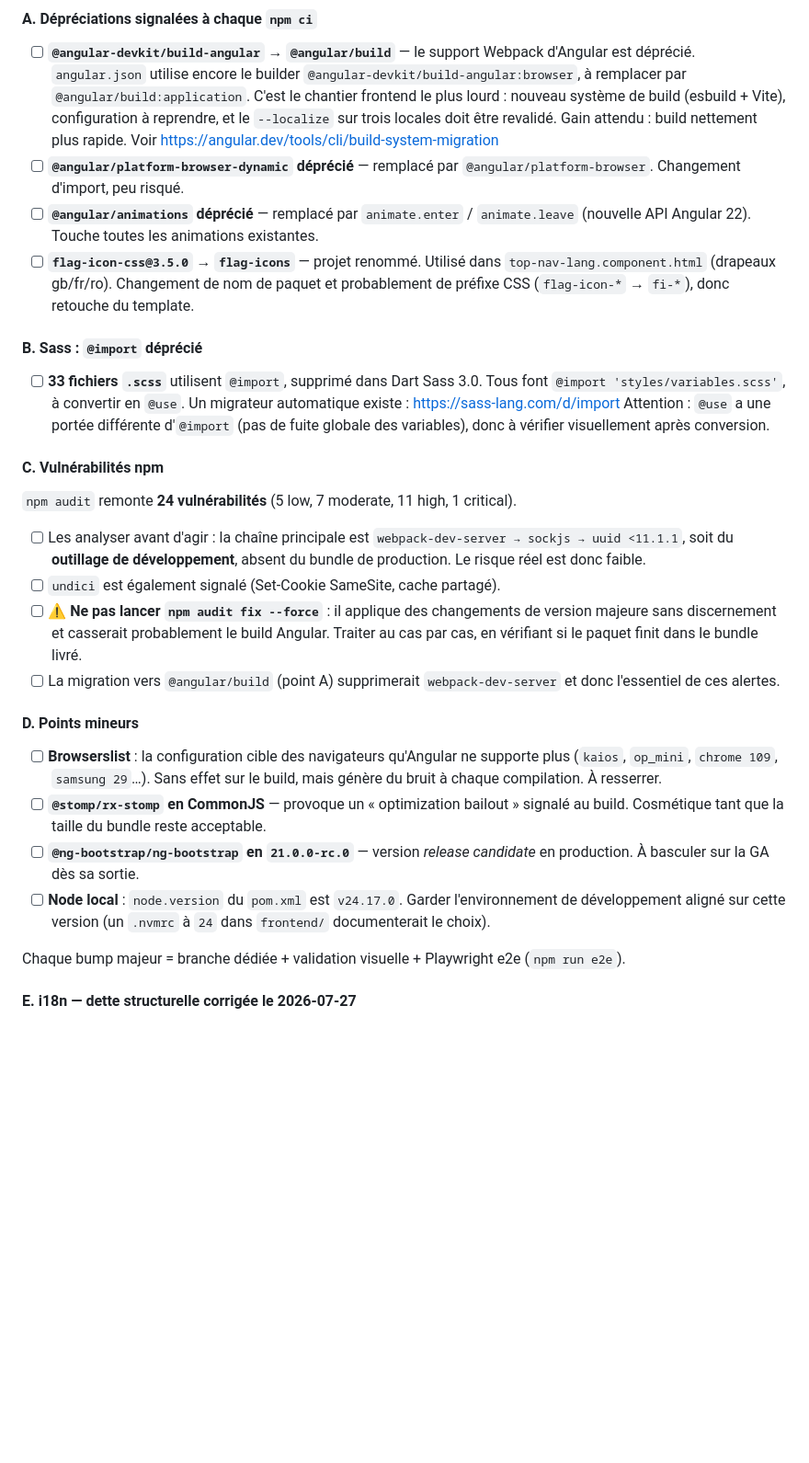
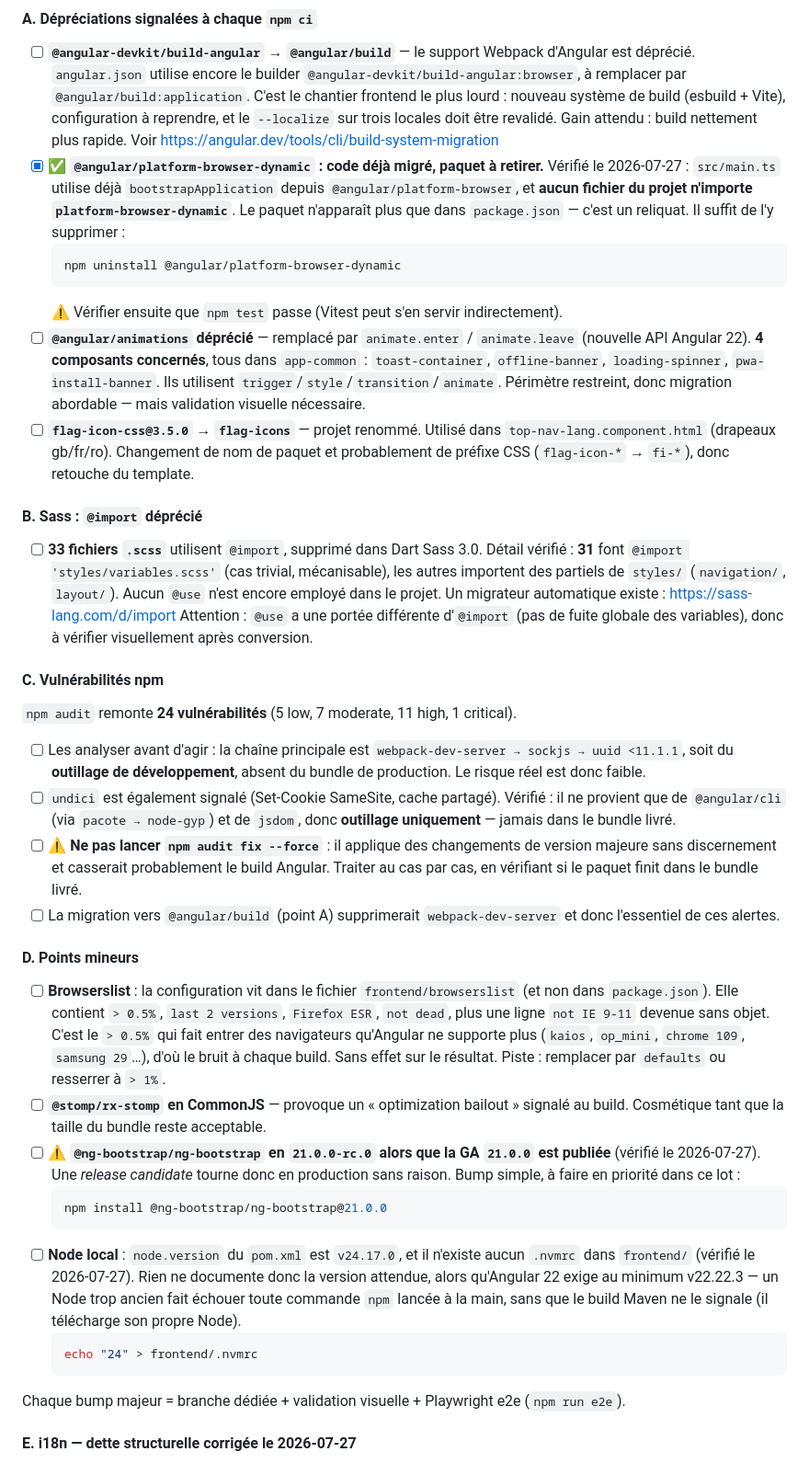
Before and after one commit to jibe77/hermanas, a Markdown page: migration.md, the part around the change. Shown at 92% size. Drawn GitHub-style; blank space fills up the shorter version.

Commit message:
docs(migration): vérifier chaque point de dette frontend sur le terrain
Contrôle de chaque affirmation de la section 6.2 plutôt que de la
recopier depuis les messages du build. Trois erreurs corrigées.

@angular/platform-browser-dynamic était présenté comme un chantier de
migration : en réalité src/main.ts utilise déjà bootstrapApplication
depuis @angular/platform-browser, et aucun fichier du projet n'importe
platform-browser-dynamic. Le paquet ne subsiste que dans package.json —
un npm uninstall suffit.

@ng-bootstrap/ng-bootstrap : la GA 21.0.0 est publiée, le projet est
resté sur 21.0.0-rc.0. Une release candidate tourne donc en production
sans raison. Remonté en priorité du lot.

Browserslist : la configuration n'est pas dans package.json mais dans
un fichier frontend/browserslist. C'est la règle « > 0.5% » qui fait
entrer les navigateurs non supportés, pas une liste explicite.

Précisions ajoutées :
- animations : 4 composants concernés, tous dans app-common, périmètre
  restreint
- Sass : 31 des 33 fichiers font le même @import trivial, mécanisable
- undici : provient uniquement de @angular/cli et jsdom, donc outillage,
  jamais dans le bundle livré
- .nvmrc absent alors qu'Angular 22 exige Node v22.22.3 minimum — un
  Node trop ancien casse les commandes npm manuelles sans que le build
  Maven ne le signale

Co-Authored-By: Claude Opus 5 <noreply@anthropic.com>

````diff
--- a/migration.md
+++ b/migration.md
@@ -1691,10 +1691,20 @@ zone.js 0.16.2, Vitest 4.1.8, ESLint 10.5.0, ng-bootstrap 21.0.0-rc.0.
   configuration à reprendre, et le `--localize` sur trois locales doit être revalidé.
   Gain attendu : build nettement plus rapide.
   Voir https://angular.dev/tools/cli/build-system-migration
-- [ ] **`@angular/platform-browser-dynamic` déprécié** — remplacé par
-  `@angular/platform-browser`. Changement d'import, peu risqué.
+- [x] ✅ **`@angular/platform-browser-dynamic` : code déjà migré, paquet à retirer.**
+  Vérifié le 2026-07-27 : `src/main.ts` utilise déjà `bootstrapApplication` depuis
+  `@angular/platform-browser`, et **aucun fichier du projet n'importe
+  `platform-browser-dynamic`**. Le paquet n'apparaît plus que dans `package.json` —
+  c'est un reliquat. Il suffit de l'y supprimer :
+  ```bash
+  npm uninstall @angular/platform-browser-dynamic
+  ```
+  ⚠️ Vérifier ensuite que `npm test` passe (Vitest peut s'en servir indirectement).
 - [ ] **`@angular/animations` déprécié** — remplacé par `animate.enter` /
-  `animate.leave` (nouvelle API Angular 22). Touche toutes les animations existantes.
+  `animate.leave` (nouvelle API Angular 22). **4 composants concernés**, tous dans
+  `app-common` : `toast-container`, `offline-banner`, `loading-spinner`,
+  `pwa-install-banner`. Ils utilisent `trigger`/`style`/`transition`/`animate`.
+  Périmètre restreint, donc migration abordable — mais validation visuelle nécessaire.
 - [ ] **`flag-icon-css@3.5.0` → `flag-icons`** — projet renommé. Utilisé dans
   `top-nav-lang.component.html` (drapeaux gb/fr/ro). Changement de nom de paquet et
   probablement de préfixe CSS (`flag-icon-*` → `fi-*`), donc retouche du template.
@@ -1702,7 +1712,9 @@ zone.js 0.16.2, Vitest 4.1.8, ESLint 10.5.0, ng-bootstrap 21.0.0-rc.0.
 #### B. Sass : `@import` déprécié
 
 - [ ] **33 fichiers `.scss`** utilisent `@import`, supprimé dans Dart Sass 3.0.
-  Tous font `@import 'styles/variables.scss'`, à convertir en `@use`.
+  Détail vérifié : **31** font `@import 'styles/variables.scss'` (cas trivial,
+  mécanisable), les autres importent des partiels de `styles/` (`navigation/`,
+  `layout/`). Aucun `@use` n'est encore employé dans le projet.
   Un migrateur automatique existe : https://sass-lang.com/d/import
   Attention : `@use` a une portée différente d'`@import` (pas de fuite globale des
   variables), donc à vérifier visuellement après conversion.
@@ -1714,7 +1726,9 @@ zone.js 0.16.2, Vitest 4.1.8, ESLint 10.5.0, ng-bootstrap 21.0.0-rc.0.
 - [ ] Les analyser avant d'agir : la chaîne principale est
   `webpack-dev-server → sockjs → uuid <11.1.1`, soit du **outillage de développement**,
   absent du bundle de production. Le risque réel est donc faible.
-- [ ] `undici` est également signalé (Set-Cookie SameSite, cache partagé).
+- [ ] `undici` est également signalé (Set-Cookie SameSite, cache partagé). Vérifié :
+  il ne provient que de `@angular/cli` (via `pacote → node-gyp`) et de `jsdom`, donc
+  **outillage uniquement** — jamais dans le bundle livré.
 - [ ] ⚠️ **Ne pas lancer `npm audit fix --force`** : il applique des changements de
   version majeure sans discernement et casserait probablement le build Angular.
   Traiter au cas par cas, en vérifiant si le paquet finit dans le bundle livré.
@@ -1723,16 +1737,28 @@ zone.js 0.16.2, Vitest 4.1.8, ESLint 10.5.0, ng-bootstrap 21.0.0-rc.0.
 
 #### D. Points mineurs
 
-- [ ] **Browserslist** : la configuration cible des navigateurs qu'Angular ne supporte
-  plus (`kaios`, `op_mini`, `chrome 109`, `samsung 29`…). Sans effet sur le build, mais
-  génère du bruit à chaque compilation. À resserrer.
+- [ ] **Browserslist** : la configuration vit dans le fichier `frontend/browserslist`
+  (et non dans `package.json`). Elle contient `> 0.5%`, `last 2 versions`,
+  `Firefox ESR`, `not dead`, plus une ligne `not IE 9-11` devenue sans objet. C'est le
+  `> 0.5%` qui fait entrer des navigateurs qu'Angular ne supporte plus (`kaios`,
+  `op_mini`, `chrome 109`, `samsung 29`…), d'où le bruit à chaque build. Sans effet
+  sur le résultat. Piste : remplacer par `defaults` ou resserrer à `> 1%`.
 - [ ] **`@stomp/rx-stomp` en CommonJS** — provoque un « optimization bailout » signalé
   au build. Cosmétique tant que la taille du bundle reste acceptable.
-- [ ] **`@ng-bootstrap/ng-bootstrap` en `21.0.0-rc.0`** — version *release candidate*
-  en production. À basculer sur la GA dès sa sortie.
-- [ ] **Node local** : `node.version` du `pom.xml` est `v24.17.0`. Garder
-  l'environnement de développement aligné sur cette version (un `.nvmrc` à `24` dans
-  `frontend/` documenterait le choix).
+- [ ] ⚠️ **`@ng-bootstrap/ng-bootstrap` en `21.0.0-rc.0` alors que la GA `21.0.0`
+  est publiée** (vérifié le 2026-07-27). Une *release candidate* tourne donc en
+  production sans raison. Bump simple, à faire en priorité dans ce lot :
+  ```bash
+  npm install @ng-bootstrap/ng-bootstrap@21.0.0
+  ```
+- [ ] **Node local** : `node.version` du `pom.xml` est `v24.17.0`, et il n'existe
+  aucun `.nvmrc` dans `frontend/` (vérifié le 2026-07-27). Rien ne documente donc la
+  version attendue, alors qu'Angular 22 exige au minimum v22.22.3 — un Node trop
+  ancien fait échouer toute commande `npm` lancée à la main, sans que le build Maven
+  ne le signale (il télécharge son propre Node).
+  ```bash
+  echo "24" > frontend/.nvmrc
+  ```
 
 Chaque bump majeur = branche dédiée + validation visuelle + Playwright e2e
 (`npm run e2e`).
````
